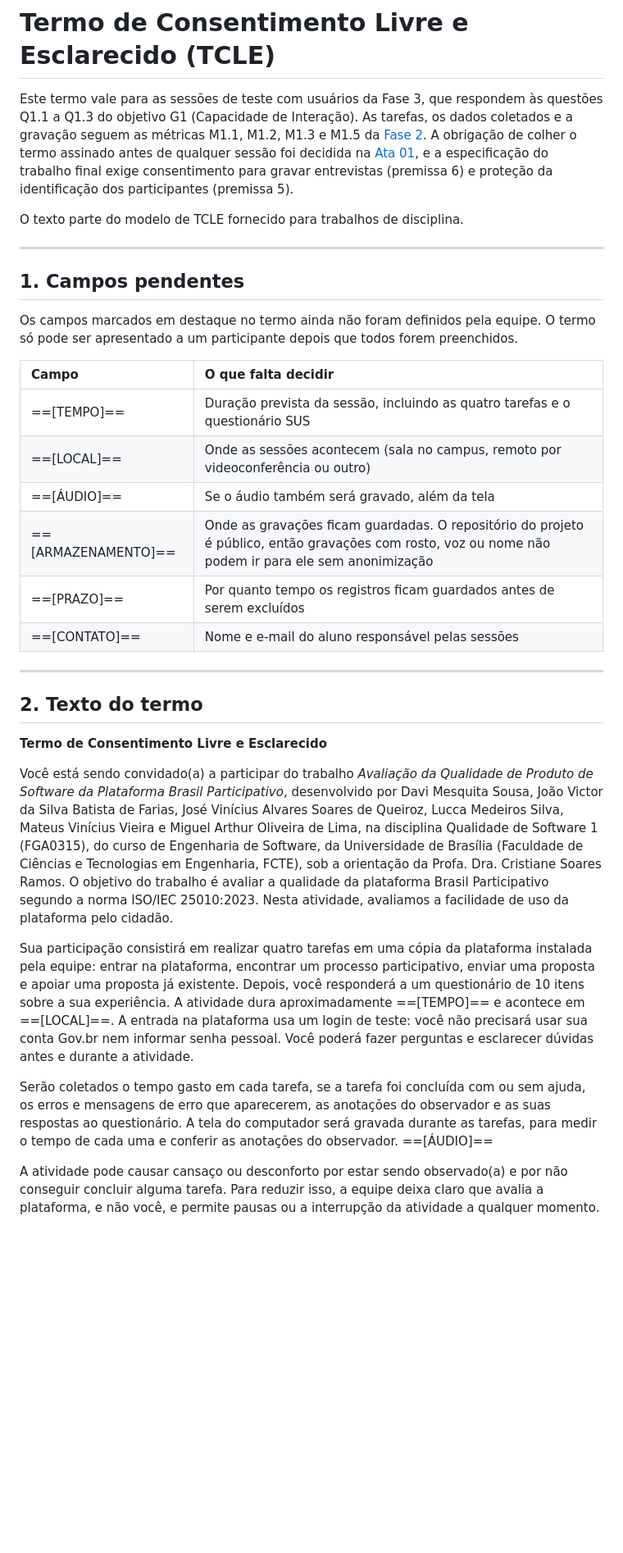
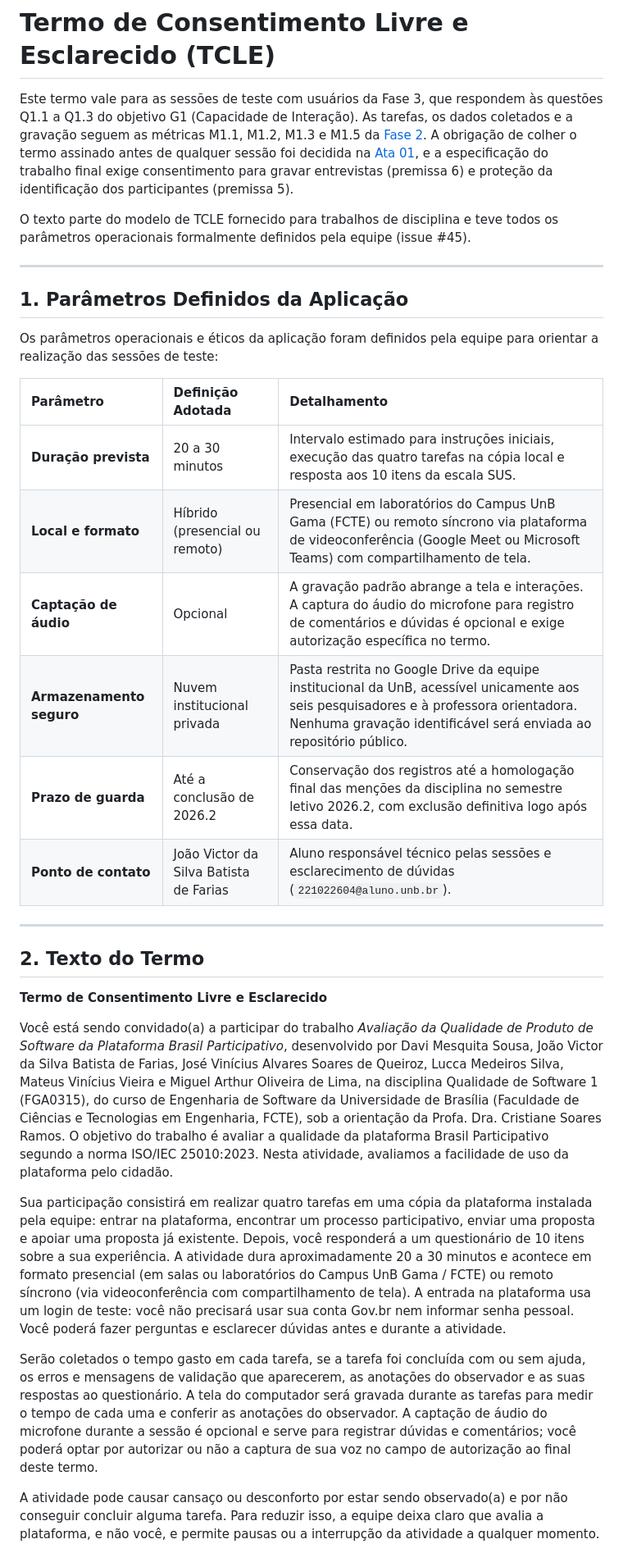
Before and after one commit to FCTE-Qualidade-de-Software-1/2026-2_T02_FRANS_BILAS, a Markdown page: documentation/content/tcle.md, the part around one of its changes. Shown at 82% size. GitHub-like rendering; blank space fills up the shorter version.

Commit message:
docs(tcle): define parametros operacionais e preenche campos do TCLE (#45)

```diff
--- a/documentation/content/tcle.md
+++ b/documentation/content/tcle.md
@@ -6,34 +6,34 @@ icon: lucide/file-check
 
 Este termo vale para as sessões de teste com usuários da Fase 3, que respondem às questões Q1.1 a Q1.3 do objetivo G1 (Capacidade de Interação). As tarefas, os dados coletados e a gravação seguem as métricas M1.1, M1.2, M1.3 e M1.5 da [Fase 2](fases/2.md). A obrigação de colher o termo assinado antes de qualquer sessão foi decidida na [Ata 01](atas/index.md), e a especificação do trabalho final exige consentimento para gravar entrevistas (premissa 6) e proteção da identificação dos participantes (premissa 5).
 
-O texto parte do modelo de TCLE fornecido para trabalhos de disciplina.
+O texto parte do modelo de TCLE fornecido para trabalhos de disciplina e teve todos os parâmetros operacionais formalmente definidos pela equipe (issue #45).
 
 ---
 
-## 1. Campos pendentes
+## 1. Parâmetros Definidos da Aplicação
 
-Os campos marcados em destaque no termo ainda não foram definidos pela equipe. O termo só pode ser apresentado a um participante depois que todos forem preenchidos.
+Os parâmetros operacionais e éticos da aplicação foram definidos pela equipe para orientar a realização das sessões de teste:
 
-| Campo | O que falta decidir |
-| :--- | :--- |
-| ==[TEMPO]== | Duração prevista da sessão, incluindo as quatro tarefas e o questionário SUS |
-| ==[LOCAL]== | Onde as sessões acontecem (sala no campus, remoto por videoconferência ou outro) |
-| ==[ÁUDIO]== | Se o áudio também será gravado, além da tela |
-| ==[ARMAZENAMENTO]== | Onde as gravações ficam guardadas. O repositório do projeto é público, então gravações com rosto, voz ou nome não podem ir para ele sem anonimização |
-| ==[PRAZO]== | Por quanto tempo os registros ficam guardados antes de serem excluídos |
-| ==[CONTATO]== | Nome e e-mail do aluno responsável pelas sessões |
+| Parâmetro | Definição Adotada | Detalhamento |
+| :--- | :--- | :--- |
+| **Duração prevista** | 20 a 30 minutos | Intervalo estimado para instruções iniciais, execução das quatro tarefas na cópia local e resposta aos 10 itens da escala SUS. |
+| **Local e formato** | Híbrido (presencial ou remoto) | Presencial em laboratórios do Campus UnB Gama (FCTE) ou remoto síncrono via plataforma de videoconferência (Google Meet ou Microsoft Teams) com compartilhamento de tela. |
+| **Captação de áudio** | Opcional | A gravação padrão abrange a tela e interações. A captura do áudio do microfone para registro de comentários e dúvidas é opcional e exige autorização específica no termo. |
+| **Armazenamento seguro** | Nuvem institucional privada | Pasta restrita no Google Drive da equipe institucional da UnB, acessível unicamente aos seis pesquisadores e à professora orientadora. Nenhuma gravação identificável será enviada ao repositório público. |
+| **Prazo de guarda** | Até a conclusão de 2026.2 | Conservação dos registros até a homologação final das menções da disciplina no semestre letivo 2026.2, com exclusão definitiva logo após essa data. |
+| **Ponto de contato** | João Victor da Silva Batista de Farias | Aluno responsável técnico pelas sessões e esclarecimento de dúvidas (`221022604@aluno.unb.br`). |
 
 ---
 
-## 2. Texto do termo
+## 2. Texto do Termo
 
 **Termo de Consentimento Livre e Esclarecido**
 
-Você está sendo convidado(a) a participar do trabalho *Avaliação da Qualidade de Produto de Software da Plataforma Brasil Participativo*, desenvolvido por Davi Mesquita Sousa, João Victor da Silva Batista de Farias, José Vinícius Alvares Soares de Queiroz, Lucca Medeiros Silva, Mateus Vinícius Vieira e Miguel Arthur Oliveira de Lima, na disciplina Qualidade de Software 1 (FGA0315), do curso de Engenharia de Software, da Universidade de Brasília (Faculdade de Ciências e Tecnologias em Engenharia, FCTE), sob a orientação da Profa. Dra. Cristiane Soares Ramos. O objetivo do trabalho é avaliar a qualidade da plataforma Brasil Participativo segundo a norma ISO/IEC 25010:2023. Nesta atividade, avaliamos a facilidade de uso da plataforma pelo cidadão.
+Você está sendo convidado(a) a participar do trabalho *Avaliação da Qualidade de Produto de Software da Plataforma Brasil Participativo*, desenvolvido por Davi Mesquita Sousa, João Victor da Silva Batista de Farias, José Vinícius Alvares Soares de Queiroz, Lucca Medeiros Silva, Mateus Vinícius Vieira e Miguel Arthur Oliveira de Lima, na disciplina Qualidade de Software 1 (FGA0315), do curso de Engenharia de Software da Universidade de Brasília (Faculdade de Ciências e Tecnologias em Engenharia, FCTE), sob a orientação da Profa. Dra. Cristiane Soares Ramos. O objetivo do trabalho é avaliar a qualidade da plataforma Brasil Participativo segundo a norma ISO/IEC 25010:2023. Nesta atividade, avaliamos a facilidade de uso da plataforma pelo cidadão.
 
-Sua participação consistirá em realizar quatro tarefas em uma cópia da plataforma instalada pela equipe: entrar na plataforma, encontrar um processo participativo, enviar uma proposta e apoiar uma proposta já existente. Depois, você responderá a um questionário de 10 itens sobre a sua experiência. A atividade dura aproximadamente ==[TEMPO]== e acontece em ==[LOCAL]==. A entrada na plataforma usa um login de teste: você não precisará usar sua conta Gov.br nem informar senha pessoal. Você poderá fazer perguntas e esclarecer dúvidas antes e durante a atividade.
+Sua participação consistirá em realizar quatro tarefas em uma cópia da plataforma instalada pela equipe: entrar na plataforma, encontrar um processo participativo, enviar uma proposta e apoiar uma proposta já existente. Depois, você responderá a um questionário de 10 itens sobre a sua experiência. A atividade dura aproximadamente 20 a 30 minutos e acontece em formato presencial (em salas ou laboratórios do Campus UnB Gama / FCTE) ou remoto síncrono (via videoconferência com compartilhamento de tela). A entrada na plataforma usa um login de teste: você não precisará usar sua conta Gov.br nem informar senha pessoal. Você poderá fazer perguntas e esclarecer dúvidas antes e durante a atividade.
 
-Serão coletados o tempo gasto em cada tarefa, se a tarefa foi concluída com ou sem ajuda, os erros e mensagens de erro que aparecerem, as anotações do observador e as suas respostas ao questionário. A tela do computador será gravada durante as tarefas, para medir o tempo de cada uma e conferir as anotações do observador. ==[ÁUDIO]==
+Serão coletados o tempo gasto em cada tarefa, se a tarefa foi concluída com ou sem ajuda, os erros e mensagens de validação que aparecerem, as anotações do observador e as suas respostas ao questionário. A tela do computador será gravada durante as tarefas para medir o tempo de cada uma e conferir as anotações do observador. A captação de áudio do microfone durante a sessão é opcional e serve para registrar dúvidas e comentários; você poderá optar por autorizar ou não a captura de sua voz no campo de autorização ao final deste termo.
 
 A atividade pode causar cansaço ou desconforto por estar sendo observado(a) e por não conseguir concluir alguma tarefa. Para reduzir isso, a equipe deixa claro que avalia a plataforma, e não você, e permite pausas ou a interrupção da atividade a qualquer momento.
 
```
Also changed, not shown: other parts of documentation/content/tcle.md (+12 -8 lines), 2 other files.
